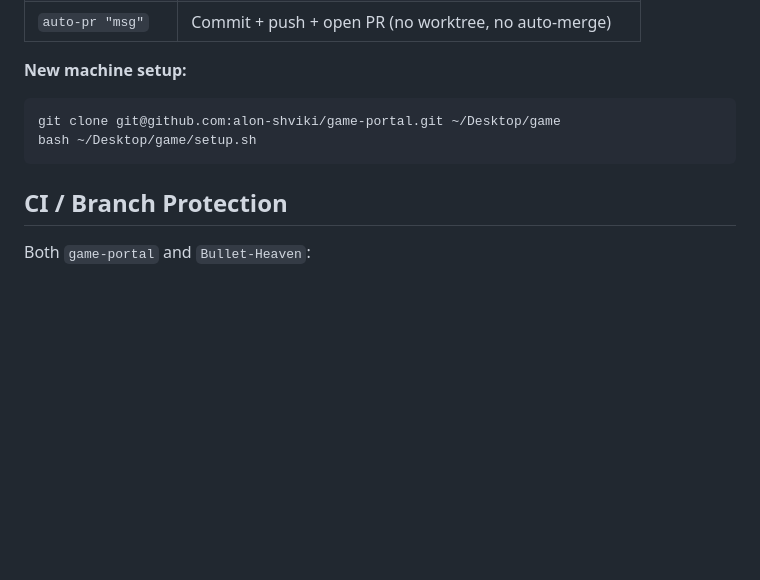
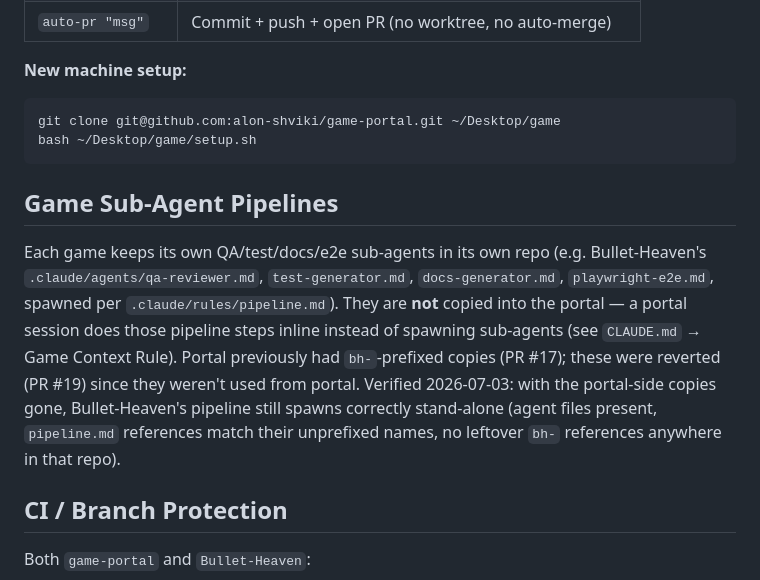
Before and after one commit to alon-shviki/game-portal, a Markdown page: Tech/Agentic Pipeline.md, the part around the change. GitHub-like rendering; blank space fills up the shorter version.

Commit message:
Note that Bullet-Heaven's agent pipeline was verified to work standalone after removing portal-side bh- copies (#20)

````diff
--- a/Tech/Agentic Pipeline.md
+++ b/Tech/Agentic Pipeline.md
@@ -83,6 +83,10 @@ git clone git@github.com:alon-shviki/game-portal.git ~/Desktop/game
 bash ~/Desktop/game/setup.sh
 ```
 
+## Game Sub-Agent Pipelines
+
+Each game keeps its own QA/test/docs/e2e sub-agents in its own repo (e.g. Bullet-Heaven's `.claude/agents/qa-reviewer.md`, `test-generator.md`, `docs-generator.md`, `playwright-e2e.md`, spawned per `.claude/rules/pipeline.md`). They are **not** copied into the portal — a portal session does those pipeline steps inline instead of spawning sub-agents (see `CLAUDE.md` → Game Context Rule). Portal previously had `bh-`-prefixed copies (PR #17); these were reverted (PR #19) since they weren't used from portal. Verified 2026-07-03: with the portal-side copies gone, Bullet-Heaven's pipeline still spawns correctly stand-alone (agent files present, `pipeline.md` references match their unprefixed names, no leftover `bh-` references anywhere in that repo).
+
 ## CI / Branch Protection
 
 Both `game-portal` and `Bullet-Heaven`:
````
